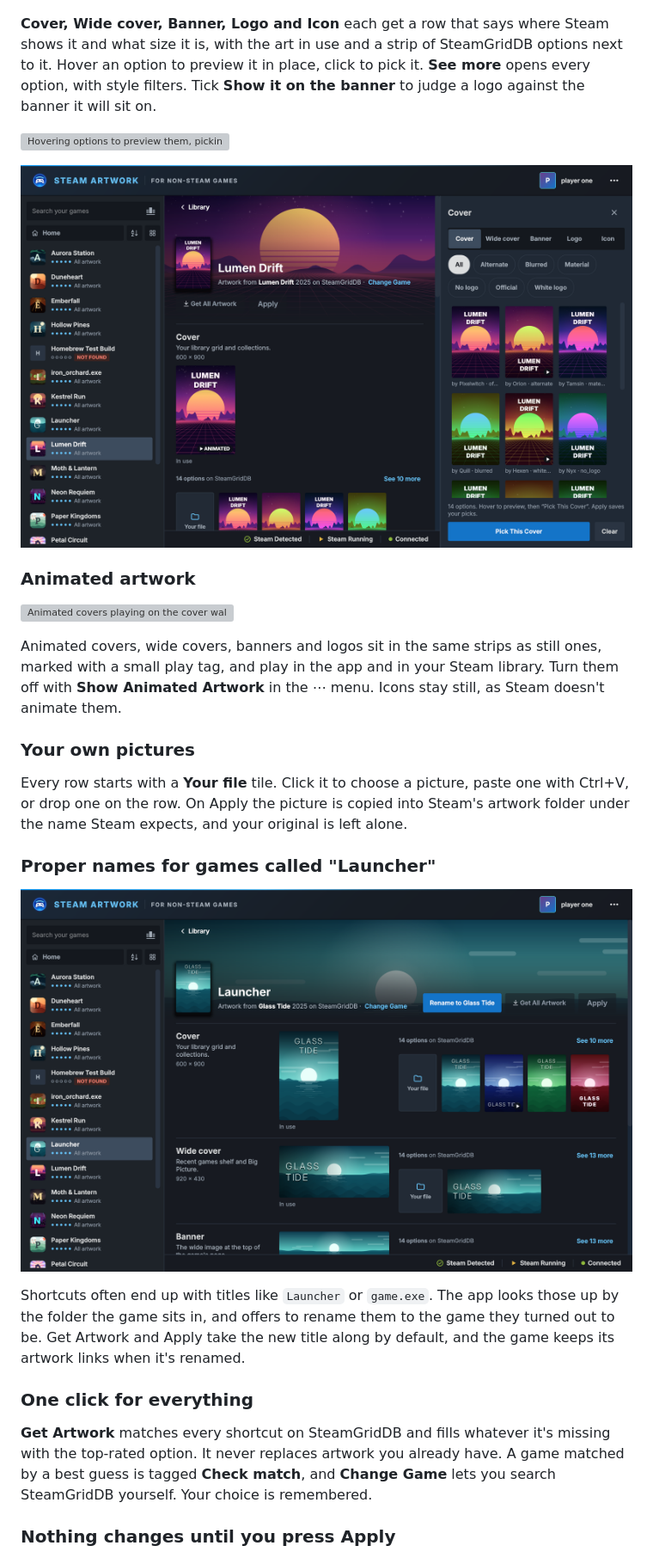
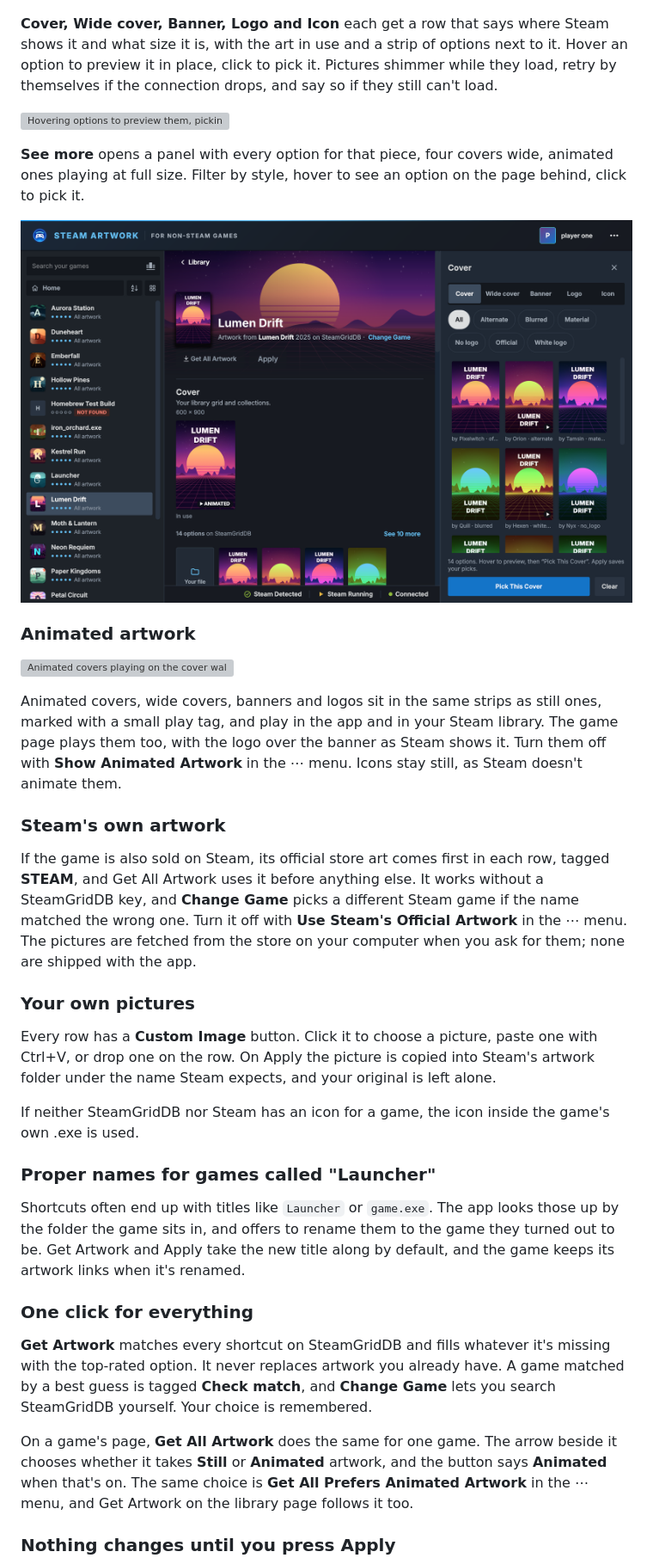
Before and after one commit to acidtwin/SteamArtworkForNonSteamGames, a Markdown page: README.md, the part around one of its changes. Shown at 86% size. GitHub-like rendering; grey boxes are pictures that could not be loaded.

```diff
--- a/README.md
+++ b/README.md
@@ -29,31 +29,39 @@ The start page looks like your Steam library. Games without a cover show as dash
 
 ![A game's page: a row for each piece, with the art in use and a strip of options](docs/game-page.png)
 
-**Cover, Wide cover, Banner, Logo and Icon** each get a row that says where Steam shows it and what size it is, with the art in use and a strip of SteamGridDB options next to it. Hover an option to preview it in place, click to pick it. **See more** opens every option, with style filters. Tick **Show it on the banner** to judge a logo against the banner it will sit on.
+**Cover, Wide cover, Banner, Logo and Icon** each get a row that says where Steam shows it and what size it is, with the art in use and a strip of options next to it. Hover an option to preview it in place, click to pick it. Pictures shimmer while they load, retry by themselves if the connection drops, and say so if they still can't load.
 
 ![Hovering options to preview them, picking an animated cover, then applying](docs/pick-artwork.webp)
 
-![The option tray: every cover for a game, with style filters](docs/tray.png)
+**See more** opens a panel with every option for that piece, four covers wide, animated ones playing at full size. Filter by style, hover to see an option on the page behind, click to pick it.
+
+![The See all panel: every cover for a game, with style filters](docs/tray.png)
 
 ### Animated artwork
 
 ![Animated covers playing on the cover wall](docs/animated-covers.webp)
 
-Animated covers, wide covers, banners and logos sit in the same strips as still ones, marked with a small play tag, and play in the app and in your Steam library. Turn them off with **Show Animated Artwork** in the ⋯ menu. Icons stay still, as Steam doesn't animate them.
+Animated covers, wide covers, banners and logos sit in the same strips as still ones, marked with a small play tag, and play in the app and in your Steam library. The game page plays them too, with the logo over the banner as Steam shows it. Turn them off with **Show Animated Artwork** in the ⋯ menu. Icons stay still, as Steam doesn't animate them.
+
+### Steam's own artwork
+
+If the game is also sold on Steam, its official store art comes first in each row, tagged **STEAM**, and Get All Artwork uses it before anything else. It works without a SteamGridDB key, and **Change Game** picks a different Steam game if the name matched the wrong one. Turn it off with **Use Steam's Official Artwork** in the ⋯ menu. The pictures are fetched from the store on your computer when you ask for them; none are shipped with the app.
 
 ### Your own pictures
 
-Every row starts with a **Your file** tile. Click it to choose a picture, paste one with Ctrl+V, or drop one on the row. On Apply the picture is copied into Steam's artwork folder under the name Steam expects, and your original is left alone.
+Every row has a **Custom Image** button. Click it to choose a picture, paste one with Ctrl+V, or drop one on the row. On Apply the picture is copied into Steam's artwork folder under the name Steam expects, and your original is left alone.
+
+If neither SteamGridDB nor Steam has an icon for a game, the icon inside the game's own .exe is used.
 
 ### Proper names for games called "Launcher"
-
-![A game called "Launcher" with a button to rename it to Glass Tide](docs/rename.png)
 
 Shortcuts often end up with titles like `Launcher` or `game.exe`. The app looks those up by the folder the game sits in, and offers to rename them to the game they turned out to be. Get Artwork and Apply take the new title along by default, and the game keeps its artwork links when it's renamed.
 
 ### One click for everything
 
 **Get Artwork** matches every shortcut on SteamGridDB and fills whatever it's missing with the top-rated option. It never replaces artwork you already have. A game matched by a best guess is tagged **Check match**, and **Change Game** lets you search SteamGridDB yourself. Your choice is remembered.
+
+On a game's page, **Get All Artwork** does the same for one game. The arrow beside it chooses whether it takes **Still** or **Animated** artwork, and the button says **Animated** when that's on. The same choice is **Get All Prefers Animated Artwork** in the ⋯ menu, and Get Artwork on the library page follows it too.
 
 ### Nothing changes until you press Apply
 
```
Also changed, not shown: other parts of README.md (+10 -7 lines).
